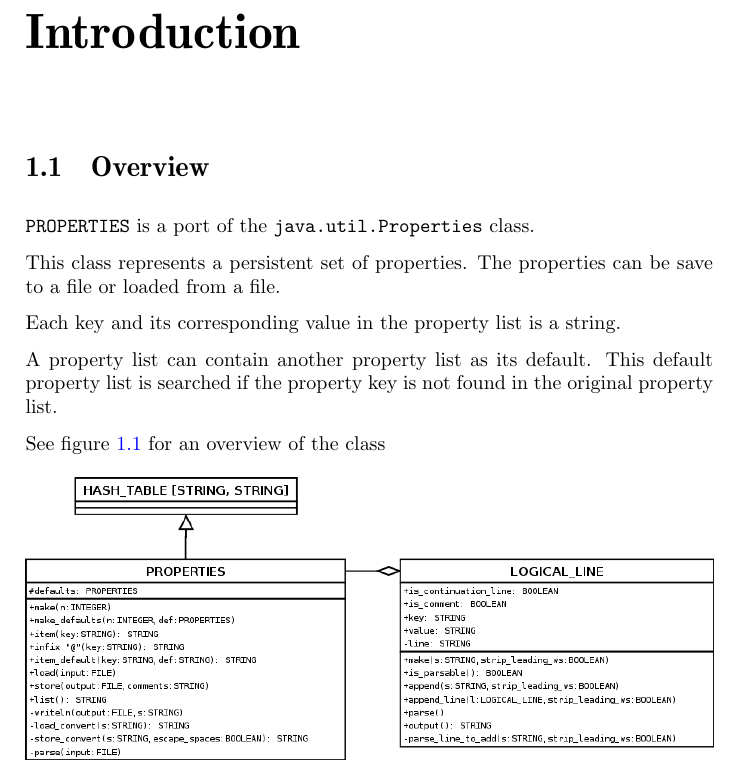
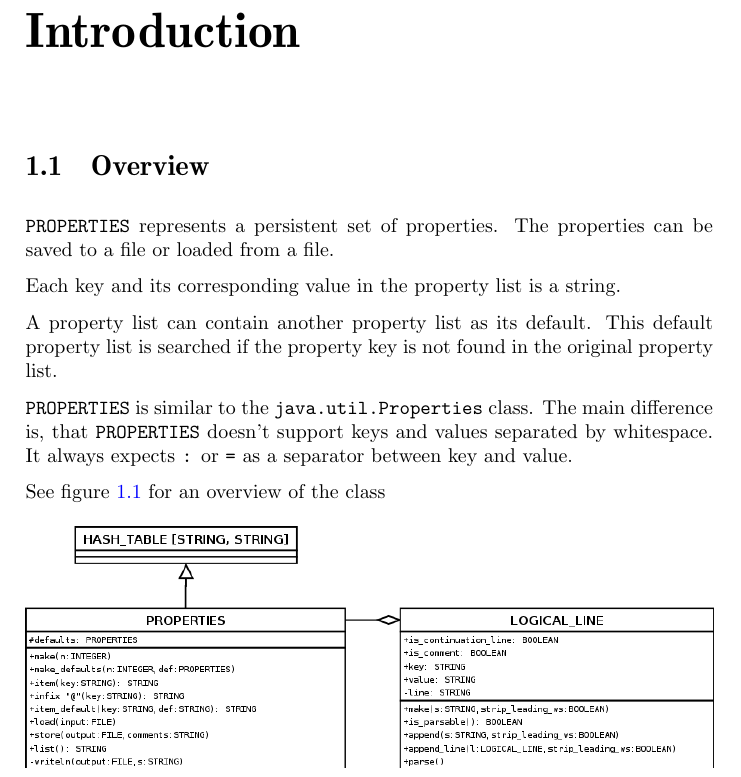
Before and after one commit to BackupTheBerlios/eiffelrss-svn, a LaTeX document (trunk/properties/doc/developer-guide.tex): part of page 3 of 9, cut so that both start at the same text. Compiled offline with pdfLaTeX.

Commit message:
Updated documentation of properties

```diff
--- a/trunk/properties/doc/developer-guide.tex
+++ b/trunk/properties/doc/developer-guide.tex
@@ -141,16 +141,19 @@
 \section{Overview}
 \label{sec:overview}
 
-\texttt{PROPERTIES} is a port of the \texttt{java.util.Properties} class.
-
-This class represents a persistent set of properties. The properties
-can be save to a file or loaded from a file.
+\texttt{PROPERTIES} represents a persistent set of properties. The
+properties can be saved to a file or loaded from a file.
 
 Each key and its corresponding value in the property list is a string.
 
 A property list can contain another property list as its default. This
 default property list is searched if the property key is not found in
 the original property list.
+
+\texttt{PROPERTIES} is similar to the \texttt{java.util.Properties}
+class. The main difference is, that \texttt{PROPERTIES} doesn't
+support keys and values separated by whitespace. It always expects
+\texttt{:} or \texttt{=} as a separator between key and value.
 
 See figure \ref{fig:uml-diagram} for an overview of the class
 
```
Also changed, not shown: trunk/properties/doc/developer-guide.pdf, 1 other file.
